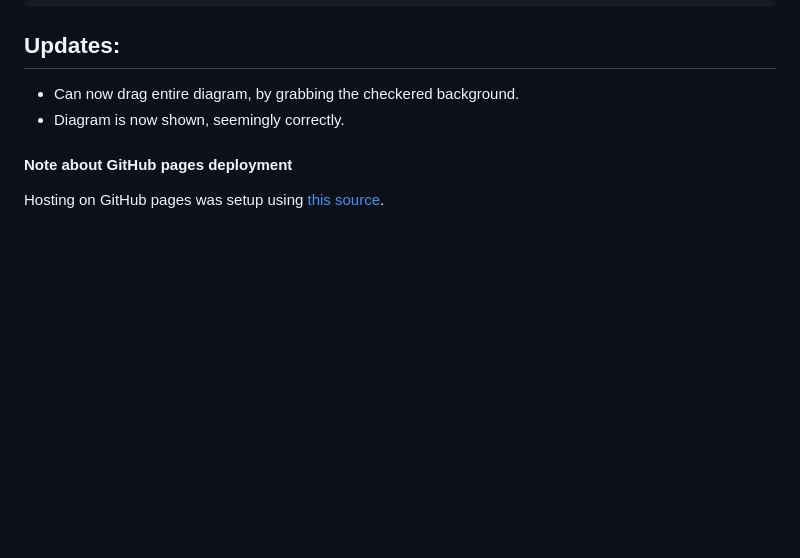
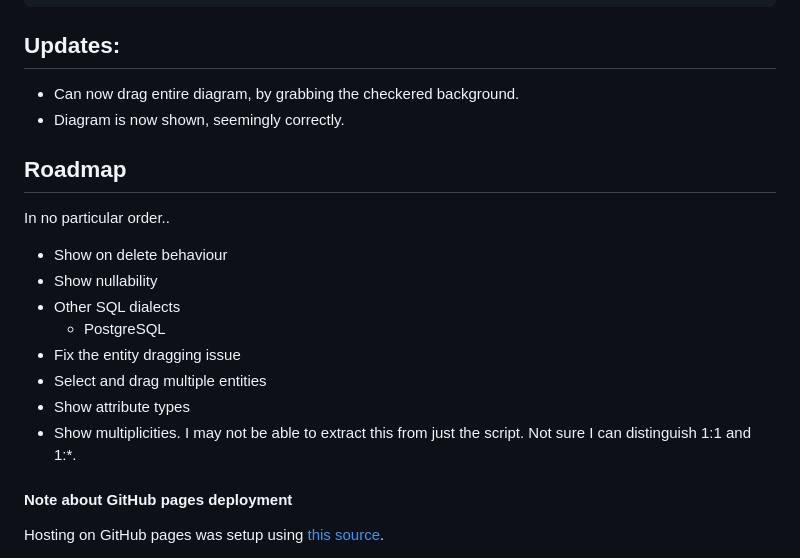
Before and after one commit to TroelsMortensen/SqlScriptVisualizer, a Markdown page: README.md, the part around the change. GitHub-like rendering; blank space fills up the shorter version.

Commit message:
Update README.md
added roadmap

```diff
--- a/README.md
+++ b/README.md
@@ -107,6 +107,18 @@ CREATE TABLE "BookCategory" (
 * Can now drag entire diagram, by grabbing the checkered background.
 * Diagram is now shown, seemingly correctly.
 
+## Roadmap
+
+In no particular order..
+
+* Show on delete behaviour
+* Show nullability
+* Other SQL dialects
+    * PostgreSQL
+* Fix the entity dragging issue
+* Select and drag multiple entities
+* Show attribute types
+* Show multiplicities. I may not be able to extract this from just the script. Not sure I can distinguish 1:1 and 1:*.
 
 #### Note about GitHub pages deployment
 
```
